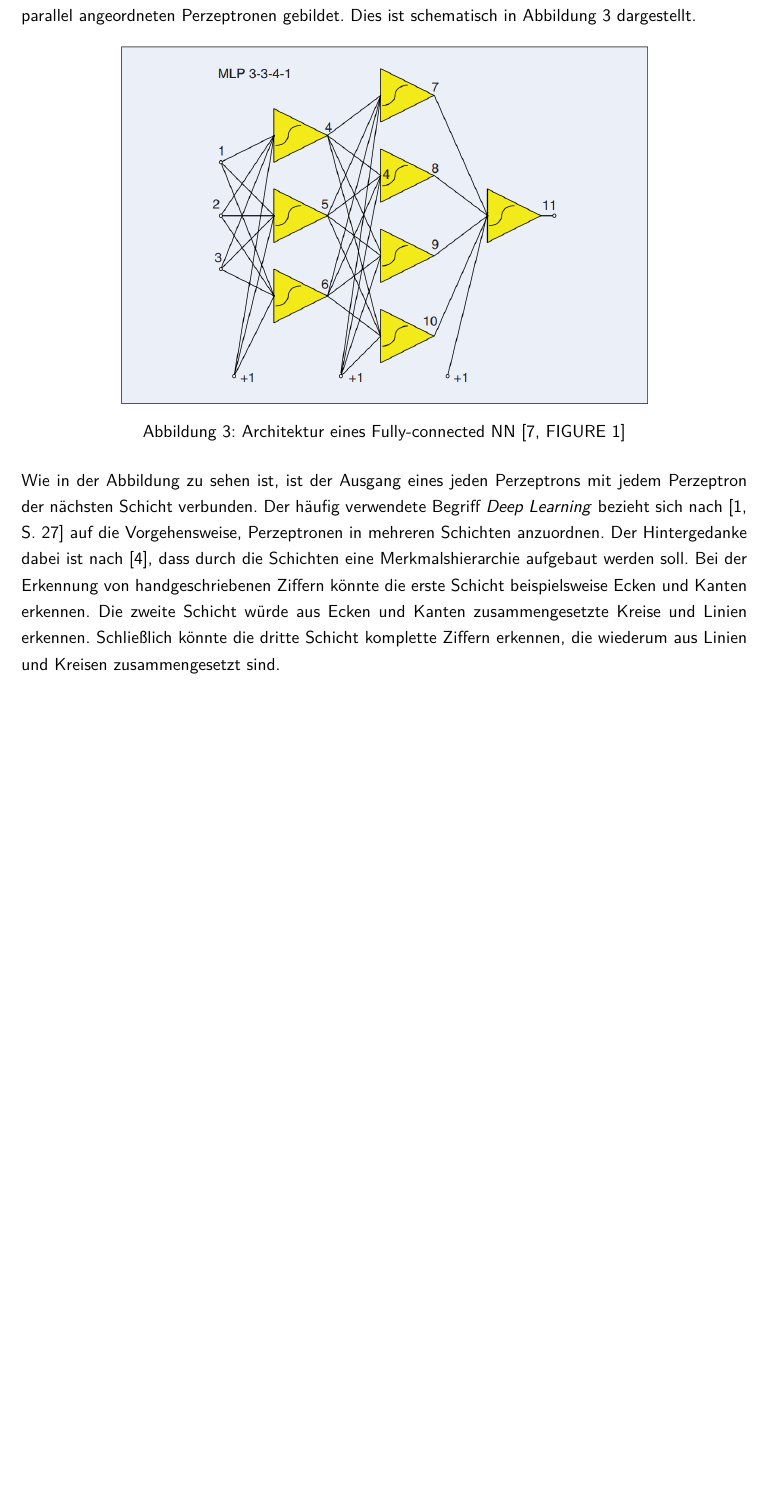
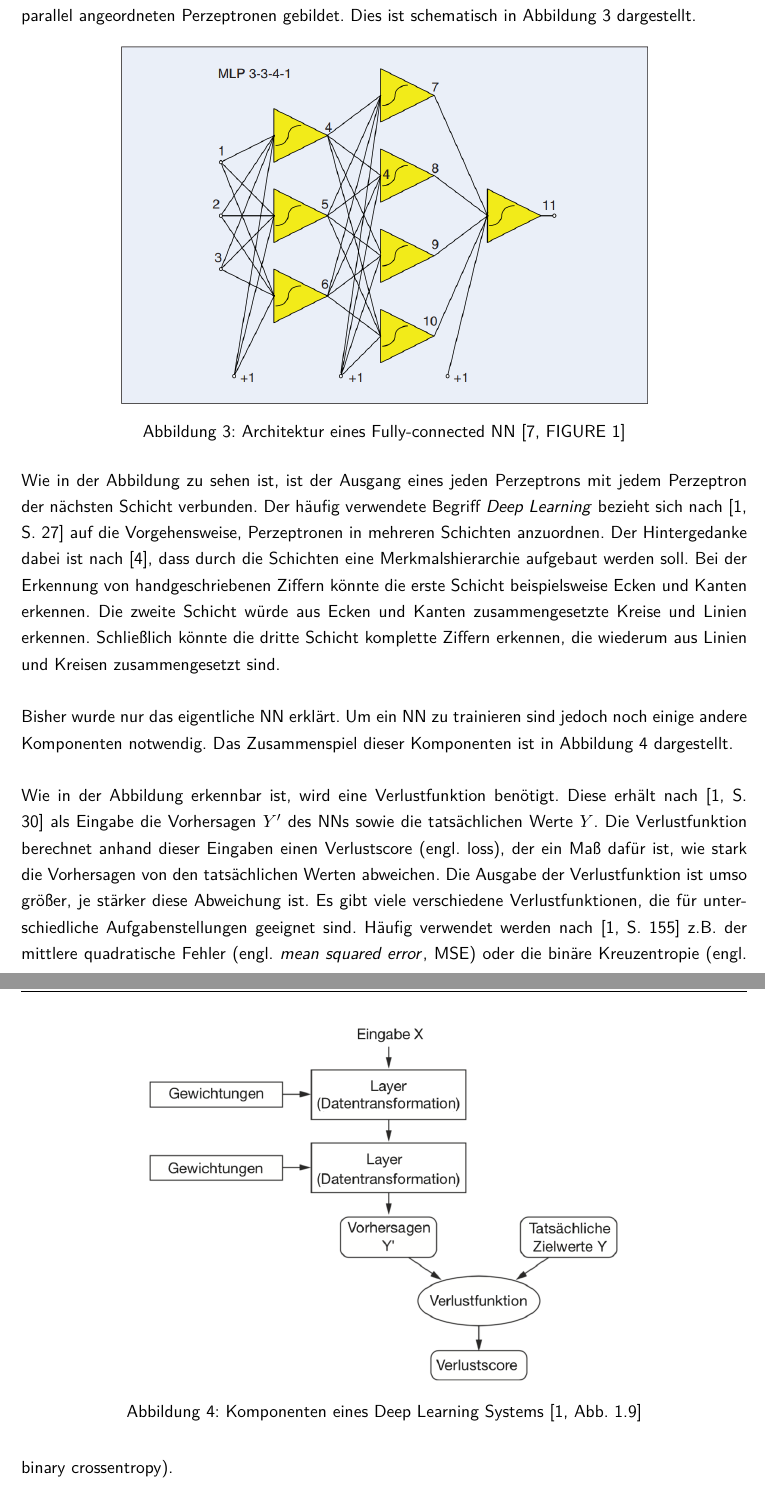
Before and after one commit to CodingMarco/Studienarbeit, a LaTeX document (Main.tex, which reads configuration.tex, content/02_Grundlagen/01_DeepLearning.tex, content/glossary_entries.tex): part of page 10 of 16 before the commit and two parts of pages 10 and 11 of 17 after it, the two joined at a grey line, cut so that both start at the same text, the shorter picture padded with empty space. Compiled offline with pdfLaTeX.

Commit message:
Verlustfunktionen

```diff
--- a/configuration.tex
+++ b/configuration.tex
@@ -123,6 +123,7 @@
 
 %% Glossar
 \usepackage[acronym,nonumberlist,nopostdot]{glossaries}
+\newcommand\acrfullr[2][]{\acrshort[#1]{#2} (\acrlong[#1]{#2})}
 \usepackage{glossary-mcols} % für Style mcolindex
 \glsenablehyper % Verlinkung der Einträge im Text zu Abkürzungen
 \setglossarystyle{mcolindex}
--- a/content/02_Grundlagen/01_DeepLearning.tex
+++ b/content/02_Grundlagen/01_DeepLearning.tex
@@ -84,3 +84,25 @@ Der Hintergedanke dabei ist nach \cite{6S191Intro}, dass durch die Schichten ein
 Bei der Erkennung von handgeschriebenen Ziffern könnte die erste Schicht beispielsweise Ecken und Kanten erkennen.
 Die zweite Schicht würde aus Ecken und Kanten zusammengesetzte Kreise und Linien erkennen.
 Schließlich könnte die dritte Schicht komplette Ziffern erkennen, die wiederum aus Linien und Kreisen zusammengesetzt sind.
+
+Bisher wurde nur das eigentliche \acrshort{nn} erklärt.
+Um ein \acrshort{nn} zu trainieren sind jedoch noch einige andere Komponenten notwendig.
+Das Zusammenspiel dieser Komponenten ist in \autoref{fig:DLKomponenten} dargestellt.
+
+\begin{figure}[h]
+    \centering
+    \includegraphics[width=1\textwidth,height=8cm,keepaspectratio=true]{content/images/DeepLearningKomponenten.png}
+    \caption{Komponenten eines Deep Learning Systems \cite[Abb. 1.9]{DeepLearningPythonKeras}}
+    \label{fig:DLKomponenten}
+\end{figure}
+
+Wie in der Abbildung erkennbar ist, wird eine Verlustfunktion benötigt.
+Diese erhält nach \cite[S. 30]{DeepLearningPythonKeras} als Eingabe die Vorhersagen $Y'$ des \acrshort{nn}s sowie die tatsächlichen Werte $Y$.
+Die Verlustfunktion berechnet anhand dieser Eingaben einen Verlustscore (engl. loss), der ein Maß dafür ist, wie stark die Vorhersagen von den tatsächlichen Werten abweichen.
+Die Ausgabe der Verlustfunktion ist umso größer, je stärker diese Abweichung ist.
+Es gibt viele verschiedene Verlustfunktionen, die für unterschiedliche Aufgabenstellungen geeignet sind.
+Häufig verwendet werden nach \cite[S. 155]{DeepLearningPythonKeras} z.B. der mittlere quadratische Fehler (engl. \acrlong{mse}, \acrshort{mse}) oder die binäre Kreuzentropie (engl. binary crossentropy).
+
+
+
+Ein Beispiel für eine einfache Verlustfunktionen ist der mittlere quadratische Fehler (engl. \acrlong{mse}, \acrshort{mse}).
--- a/content/glossary_entries.tex
+++ b/content/glossary_entries.tex
@@ -27,6 +27,8 @@
 
 % Abkürzungen
 \newacronym{nn}{NN}{\k{Neuronales Netz}}
+\newacronym{relu}{ReLU}{\k{rectified linear unit}}
+\newacronym{mse}{MSE}{\k{mean squared error}}
 
 
 
```
Also changed, not shown: citation/quellen.bib (+12 -0 lines), content/images/DeepLearningKomponenten.png (added), content/02_Grundlagen/01_DeepLearning.tex (8 more changed lines).
